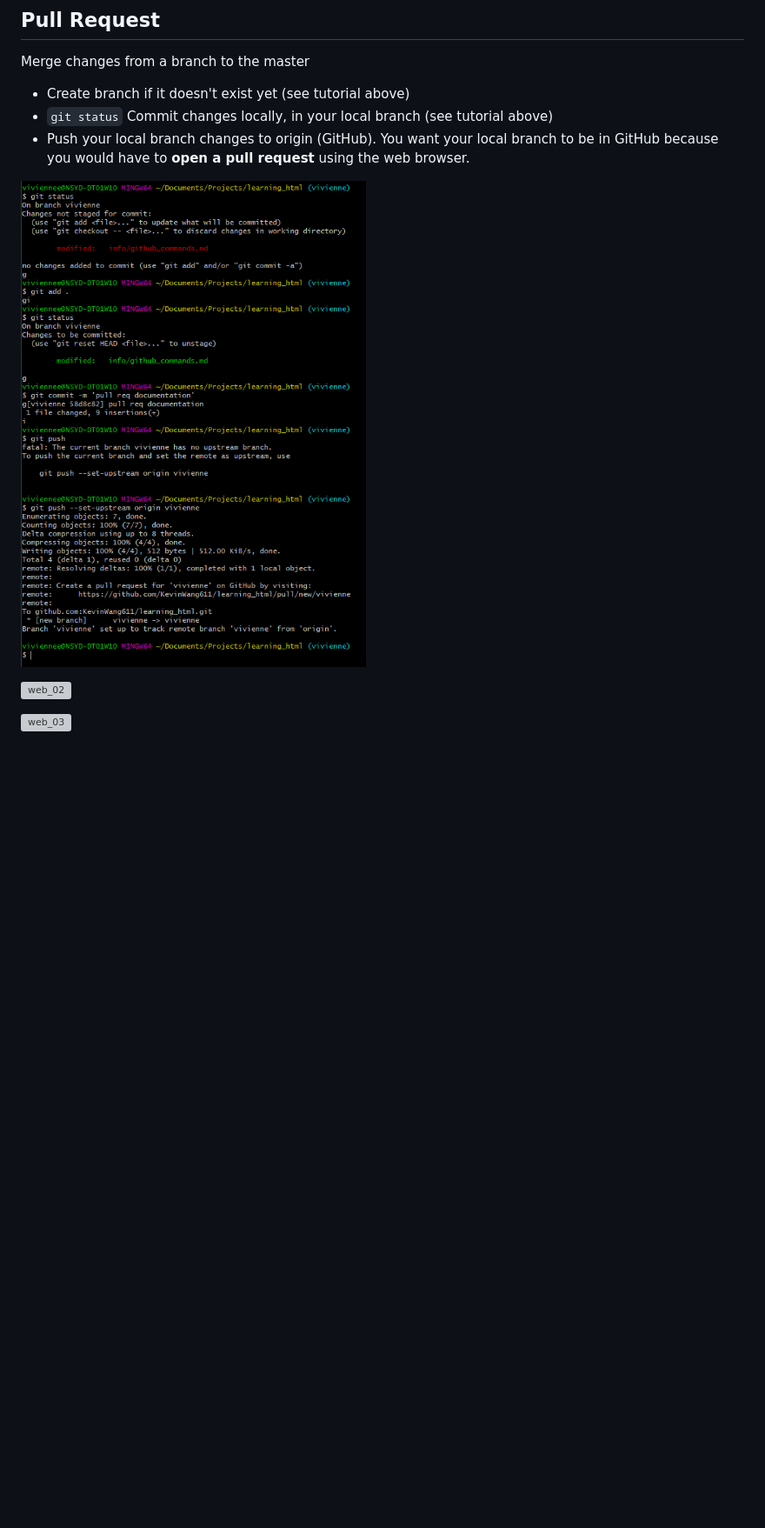
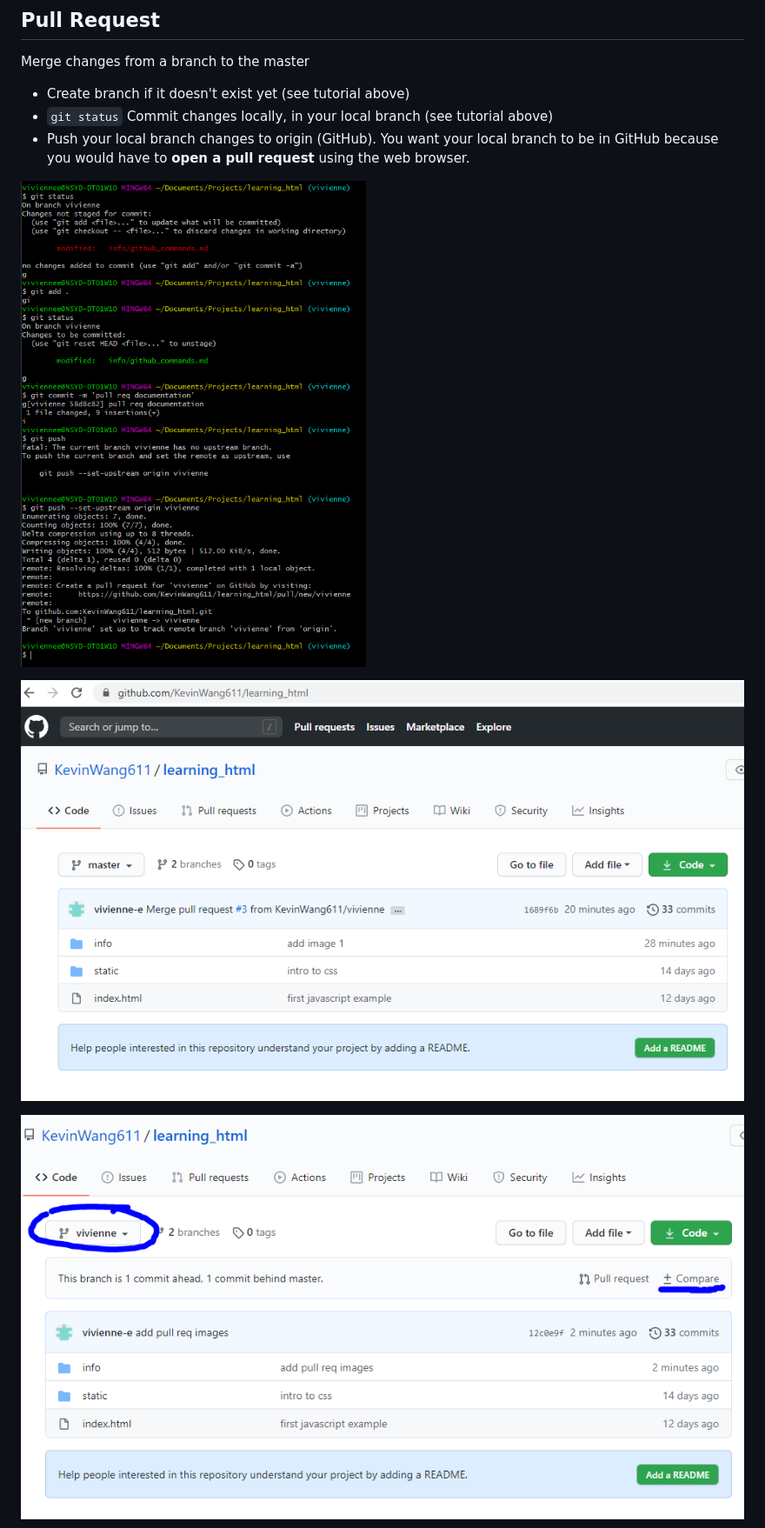
Before and after one commit to KevinWang611/learning_html, a Markdown page: info/github_commands.md, the part around the change printed below. Shown: that part at 87% size. GitHub-like rendering; blank space fills up the shorter version; grey boxes are pictures that could not be loaded.

Commit message:
fix image view in github; add some descriptions

```diff
--- a/info/github_commands.md
+++ b/info/github_commands.md
@@ -43,9 +43,9 @@ Merge changes from a branch to the master
 * `git status` Commit changes locally, in your local branch (see tutorial above)
 * Push your local branch changes to origin (GitHub). You want your local branch to be in GitHub because you would have to **open a pull request** using the web browser.
 
-![](image/pull_req_1.PNG)
+![](./image/pull_req_1.PNG)
 
-![web_02](image\web_01.PNG)
+![web_02](./image/web_01.PNG)
 
-![web_03](image\web_02.PNG)
+![web_03](./image/web_02.PNG)
 
```
Also changed, not shown: other parts of info/github_commands.md (+20 -7 lines), info/image/pull_req_8.PNG (renamed from info/image/checkout_to_master.PNG).
